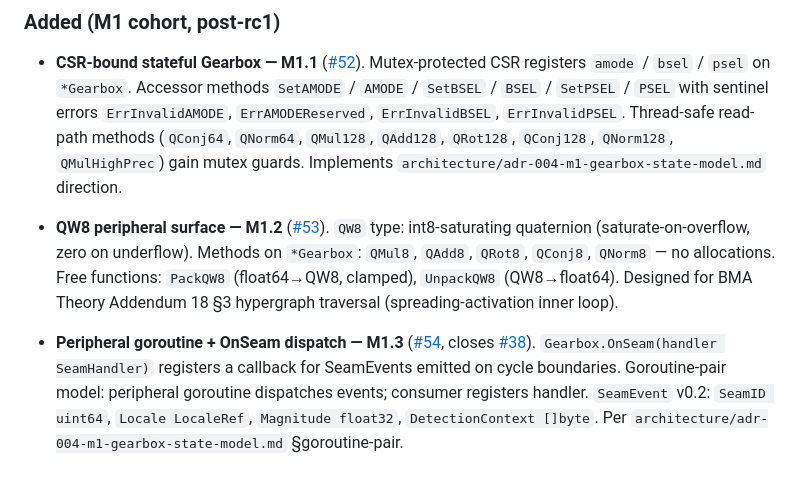
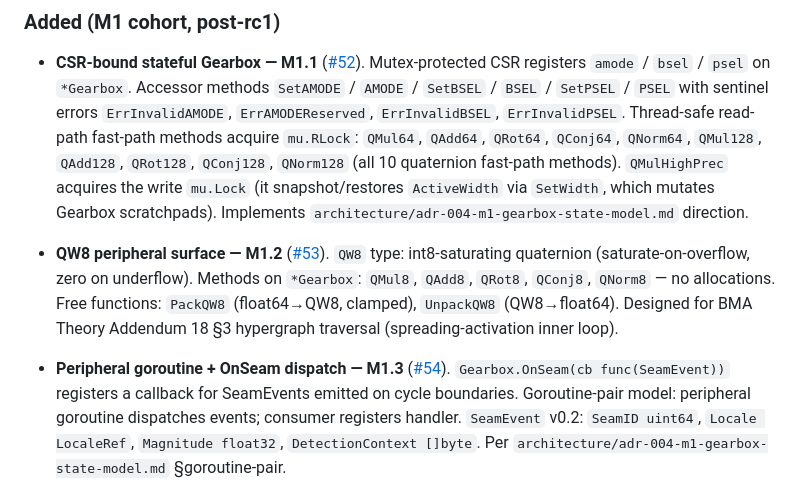
Before and after one commit to JamesPagetButler/qbp-compute-unit, a Markdown page: CHANGELOG.md, the part around the change. GitHub-like rendering.

Commit message:
docs(changelog): correct OnSeam/closes-#38/mutex-list + full API+closure re-sweep (closes #63) (#64)
Co-authored-by: Claude Sonnet 4.6 <noreply@anthropic.com>

```diff
--- a/CHANGELOG.md
+++ b/CHANGELOG.md
@@ -113,8 +113,10 @@ Consumers pinned to `emulator/v0.1.0-rc1` continue to compile and behave identic
   Mutex-protected CSR registers `amode` / `bsel` / `psel` on `*Gearbox`. Accessor methods
   `SetAMODE` / `AMODE` / `SetBSEL` / `BSEL` / `SetPSEL` / `PSEL` with sentinel errors
   `ErrInvalidAMODE`, `ErrAMODEReserved`, `ErrInvalidBSEL`, `ErrInvalidPSEL`. Thread-safe
-  read-path methods (`QConj64`, `QNorm64`, `QMul128`, `QAdd128`, `QRot128`, `QConj128`,
-  `QNorm128`, `QMulHighPrec`) gain mutex guards. Implements
+  read-path fast-path methods acquire `mu.RLock`: `QMul64`, `QAdd64`, `QRot64`, `QConj64`,
+  `QNorm64`, `QMul128`, `QAdd128`, `QRot128`, `QConj128`, `QNorm128` (all 10 quaternion
+  fast-path methods). `QMulHighPrec` acquires the write `mu.Lock` (it snapshot/restores
+  `ActiveWidth` via `SetWidth`, which mutates Gearbox scratchpads). Implements
   `architecture/adr-004-m1-gearbox-state-model.md` direction.
 
 - **QW8 peripheral surface — M1.2** ([#53](https://github.com/JamesPagetButler/qbp-compute-unit/pull/53)).
@@ -123,8 +125,8 @@ Consumers pinned to `emulator/v0.1.0-rc1` continue to compile and behave identic
   Free functions: `PackQW8` (float64→QW8, clamped), `UnpackQW8` (QW8→float64).
   Designed for BMA Theory Addendum 18 §3 hypergraph traversal (spreading-activation inner loop).
 
-- **Peripheral goroutine + OnSeam dispatch — M1.3** ([#54](https://github.com/JamesPagetButler/qbp-compute-unit/pull/54), closes [#38](https://github.com/JamesPagetButler/qbp-compute-unit/issues/38)).
-  `Gearbox.OnSeam(handler SeamHandler)` registers a callback for SeamEvents emitted on
+- **Peripheral goroutine + OnSeam dispatch — M1.3** ([#54](https://github.com/JamesPagetButler/qbp-compute-unit/pull/54)).
+  `Gearbox.OnSeam(cb func(SeamEvent))` registers a callback for SeamEvents emitted on
   cycle boundaries. Goroutine-pair model: peripheral goroutine dispatches events; consumer
   registers handler. `SeamEvent` v0.2: `SeamID uint64`, `Locale LocaleRef`,
   `Magnitude float32`, `DetectionContext []byte`. Per `architecture/adr-004-m1-gearbox-state-model.md`
```
